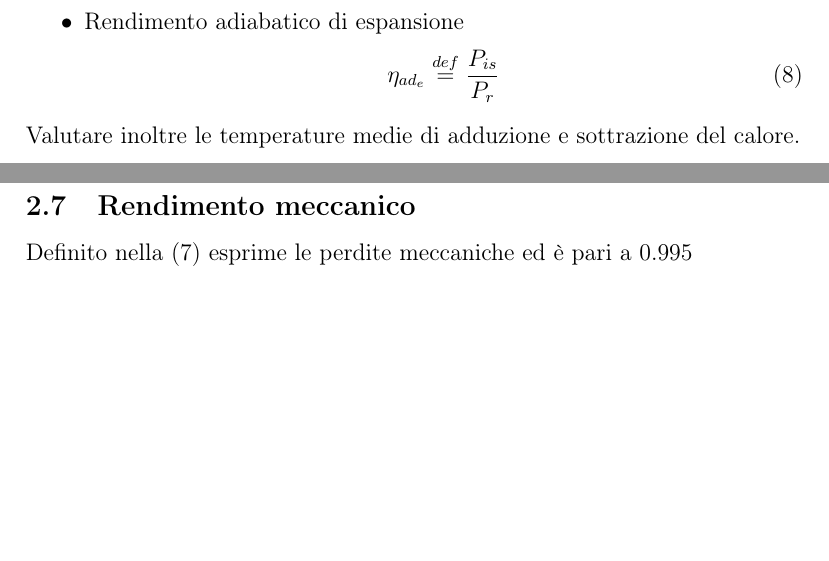
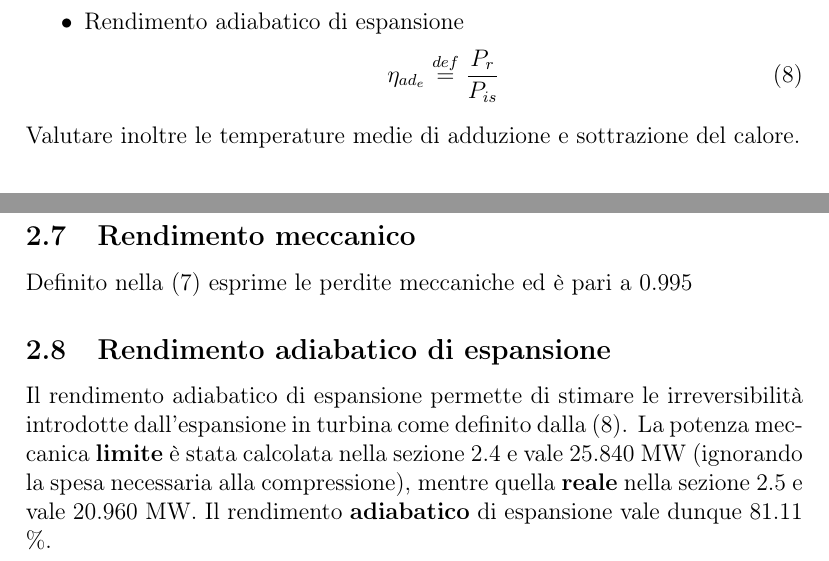
Before and after one commit to FlashNoob98/Programmi_Macchine, a LaTeX document (Tex/Esercizio_2/esercizio_2.tex): two parts of pages 2 and 5 of 5, joined at a grey line, cut so that both start at the same text, the shorter picture padded with empty space. Compiled offline with pdfLaTeX.

Commit message:
terminato rendimento adiabatico

```diff
--- a/Tex/Esercizio_2/esercizio_2.tex
+++ b/Tex/Esercizio_2/esercizio_2.tex
@@ -225,4 +226,10 @@ Il rendimento reale definito nella \eqref{eq:rendimento_reale} è pari al prodot
 \subsection{Rendimento meccanico}
 Definito nella \eqref{eq:rendimento_meccanico} esprime le perdite meccaniche ed è pari a 0.995
 
+\subsection{Rendimento adiabatico di espansione}
+Il rendimento adiabatico di espansione permette di stimare le irreversibilità introdotte dall'espansione in turbina come definito dalla \eqref{eq:rendimento_adiabatico}.
+La potenza meccanica \textbf{limite} è stata calcolata nella sezione \ref{subsec:rendimento_limite} e vale 25.840 MW (ignorando la spesa necessaria alla compressione),
+mentre quella \textbf{reale} nella sezione \ref{subsec:rendimento_interno} e vale 20.960 MW.
+Il rendimento \textbf{adiabatico} di espansione vale dunque 81.11 \%.
+
 \end{document}
```
Also changed, not shown: Tex/Esercizio_2/esercizio_2.tex (7 more changed lines).
